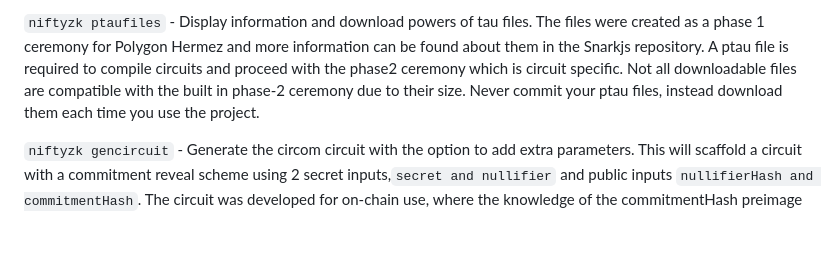
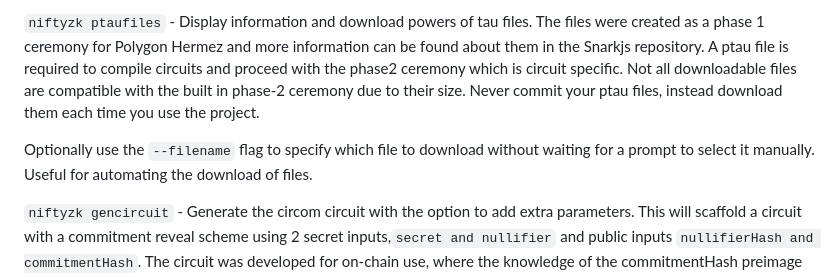
Before and after one commit to NiftyZk/niftyzk, a Markdown page: readme.md, the part around the change. GitHub-like rendering; blank space fills up the shorter version.

Commit message:
feat: --filename flag to ptaufiles

```diff
--- a/readme.md
+++ b/readme.md
@@ -35,6 +35,9 @@ The dependencies for the project are circomlib, circomlibjs,ffjavascript and sna
 
 `niftyzk ptaufiles` - Display information and download powers of tau files. The files were created as a phase 1 ceremony for Polygon Hermez and more information can be found about them in the Snarkjs repository.
 A ptau file is required to compile circuits and proceed with the phase2 ceremony which is circuit specific. Not all downloadable files are compatible with the built in phase-2 ceremony due to their size. Never commit your ptau files, instead download them each time you use the project.
+
+Optionally use the `--filename` flag to specify which file to download without waiting for a prompt to select it manually. Useful for automating the download of files.
+
 
 `niftyzk gencircuit` - Generate the circom circuit with the option to add extra parameters. This will scaffold a circuit with a commitment reveal scheme using 2 secret inputs,`secret and nullifier` and public inputs `nullifierHash and commitmentHash`. The circuit was developed for on-chain use, where the knowledge of the commitmentHash preimage is proven using a zkSnark, while the nullifierHash is used for avoiding proof replay. Different nullification strategies could be also used. You are free to edit the circuits.
 The extra parameters added will be used in hidden signals in the proof, to create tamper proof inputs, for example a withdrawal address. This makes the functions consuming zksnarks front run resistant.
```
